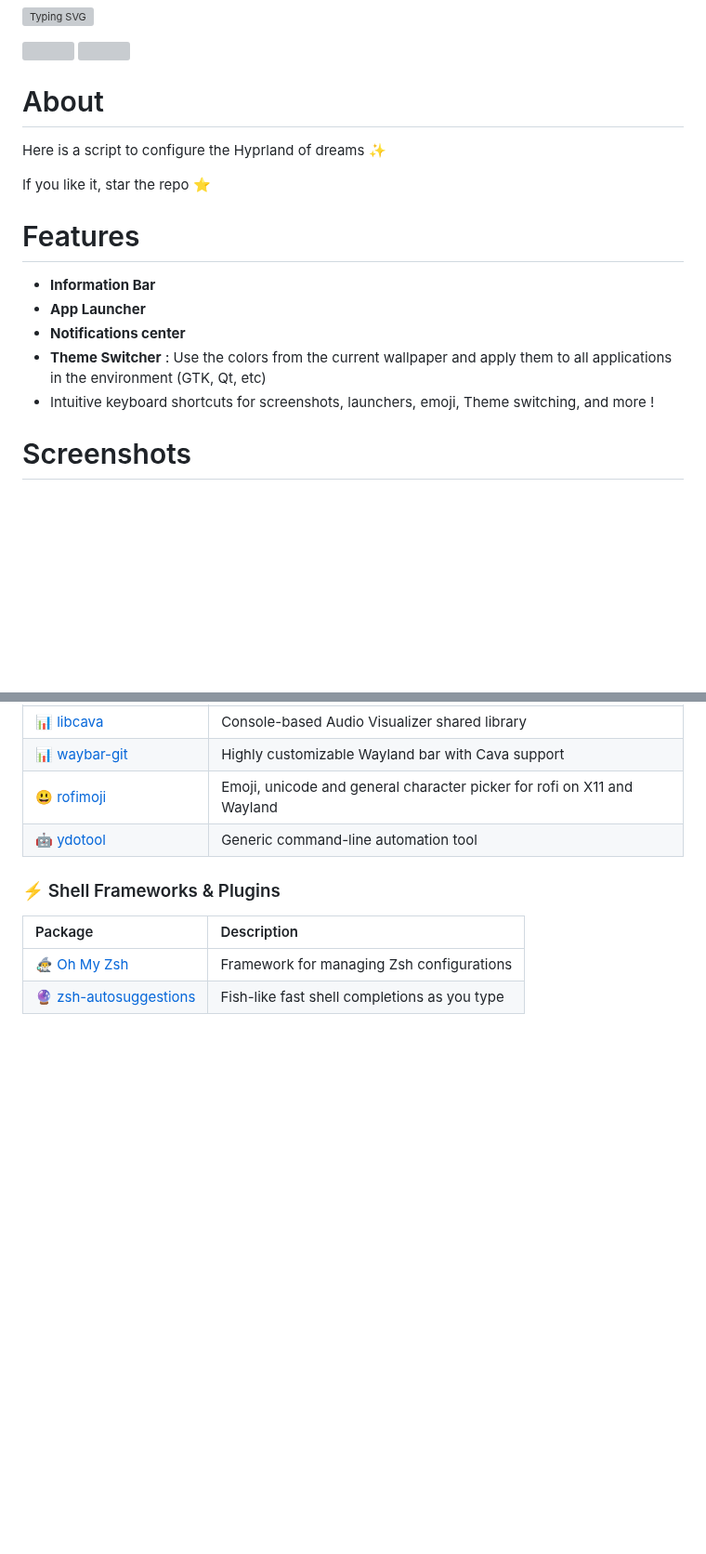
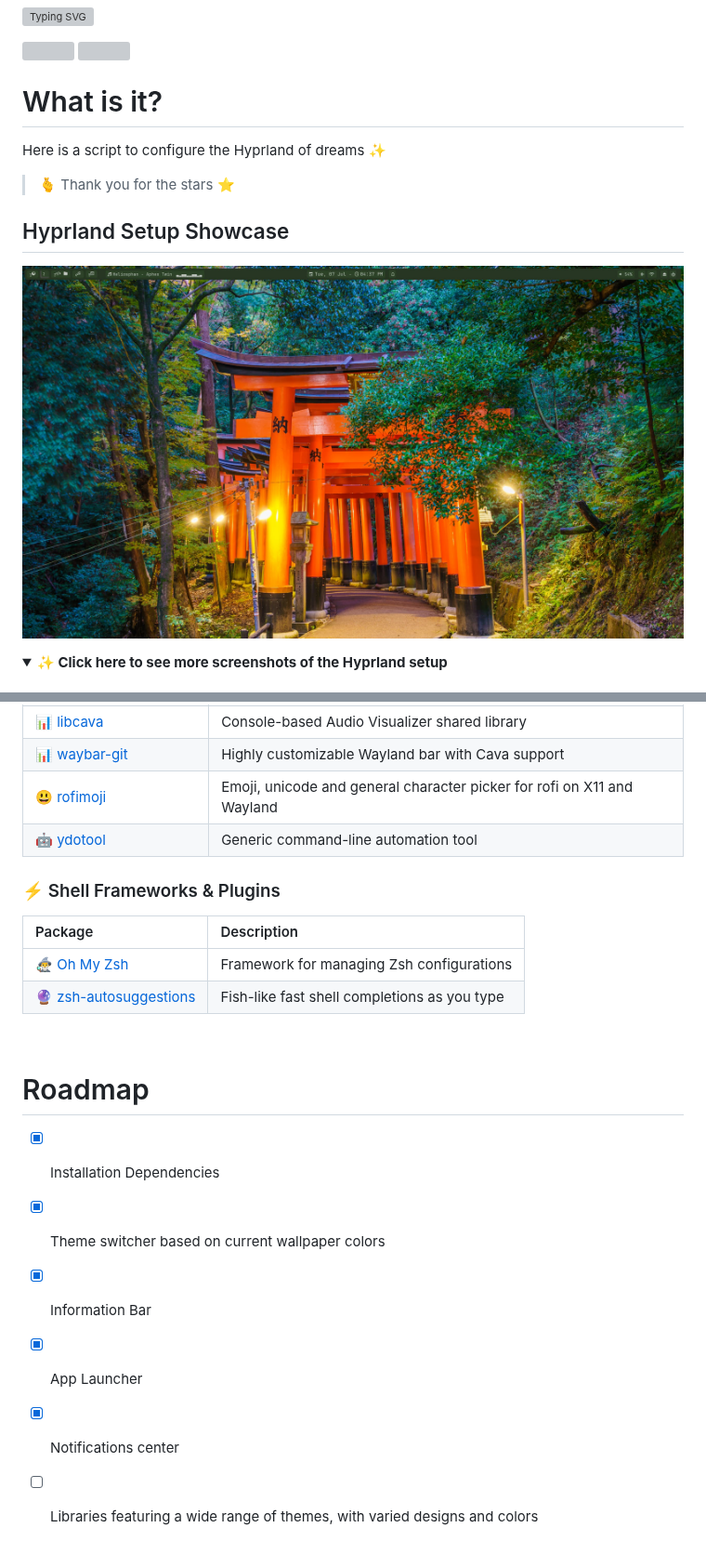
Before and after one commit to ByTrist4n/hyprland-setup, a Markdown page: README.md, 2 parts joined by grey strips. Shown at 93% size. GitHub-like rendering; pictures changed too: screenshots/screenshot_preview.jpg (added); folded sections open; blank space fills up the shorter version; grey boxes are pictures that could not be loaded.

```diff
--- a/README.md
+++ b/README.md
@@ -3,17 +3,18 @@
 [![](https://img.shields.io/github/last-commit/TristanDefachel/hyprland-setup?&style=for-the-badge&labelColor=252733)](https://github.com/TristanDefachel/hyprland-setup)
 [![](https://img.shields.io/github/repo-size/TristanDefachel/hyprland-setup?color=%23DDB&label=SIZE&logo=codesandbox&style=for-the-badge&logoColor=D9E0EE&labelColor=252733)](https://github.com/TristanDefachel/hyprland-setup)
 
-# About
+# What is it?
+
 Here is a script to configure the Hyprland of dreams ✨
 
-If you like it, star the repo ⭐
+> 🫰 Thank you for the stars ⭐
 
-# Features
- - **Information Bar**
- - **App Launcher**
- - **Notifications center**
- - **Theme Switcher** : Use the colors from the current wallpaper and apply them to all applications in the environment (GTK, Qt, etc)
-- Intuitive keyboard shortcuts for screenshots, launchers, emoji, Theme switching, and more !
+## Hyprland Setup Showcase
 
-# Screenshots
+![Screenshot Desktop](./screenshots/screenshot_preview.jpg)
+
+<details>
+  <summary><b>✨ Click here to see more screenshots of the Hyprland setup</b></summary>
+  <br>
+
 **Information Bar**
@@ -83,7 +101,18 @@ If you like it, star the repo ⭐
 
 ### ⚡ Shell Frameworks & Plugins
 
-| Package                                                                   | Description                                  |
-| :------------------------------------------------------------------------ | :------------------------------------------- |
+| Package                                                                    | Description                                  |
+| :------------------------------------------------------------------------- | :------------------------------------------- |
 | 🧙‍♂️ [Oh My Zsh](https://github.com/ohmyzsh/ohmyzsh)                         | Framework for managing Zsh configurations    |
 | 🔮 [zsh-autosuggestions](https://github.com/zsh-users/zsh-autosuggestions) | Fish-like fast shell completions as you type |
+
+<br>
+
+# Roadmap
+
+- [x] Installation Dependencies
+- [x] Theme switcher based on current wallpaper colors
+- [x] Information Bar
+- [x] App Launcher
+- [x] Notifications center
+- [ ] Libraries featuring a wide range of themes, with varied designs and colors
```
Also changed, not shown: other parts of README.md (+30 -13 lines), screenshots/screenshot_launch.jpg, screenshots/screenshot_notification.jpg, screenshots/screenshot_theme_switch.jpg, 1 other file.
